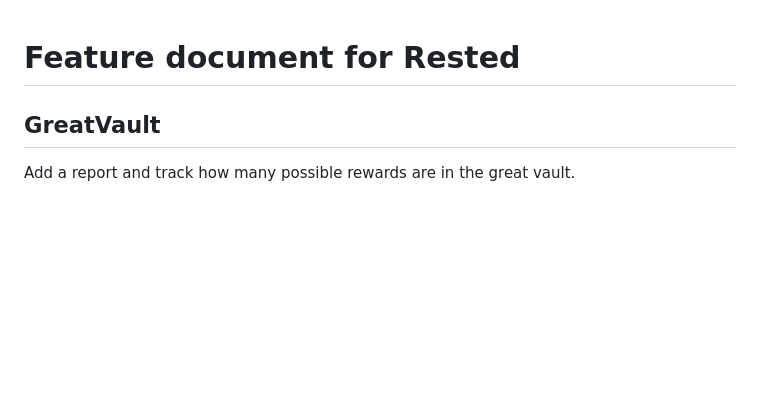
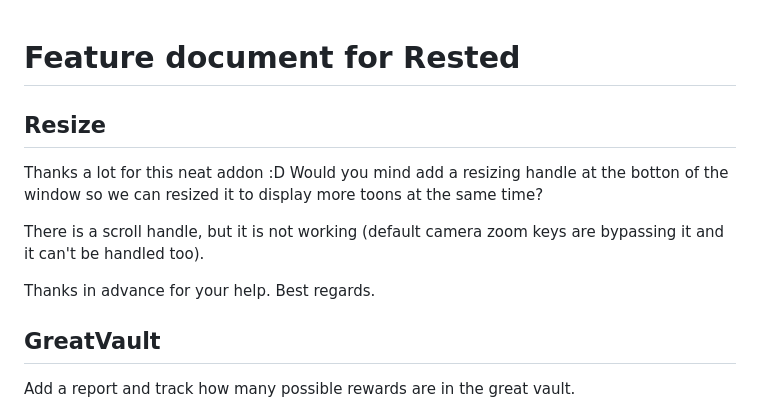
Before and after one commit to opussf/Rested, a Markdown page: FEATURE.md, the part around the change. Drawn GitHub-style; blank space fills up the shorter version.

Commit message:
New feature
<no random message>

```diff
--- a/FEATURE.md
+++ b/FEATURE.md
@@ -1,4 +1,14 @@
 # Feature document for Rested
+
+## Resize
+
+Thanks a lot for this neat addon :D
+Would you mind add a resizing handle at the botton of the window so we can resized it to display more toons at the same time?
+
+There is a scroll handle, but it is not working (default camera zoom keys are bypassing it and it can't be handled too).
+
+Thanks in advance for your help.
+Best regards.
 
 ## GreatVault
 
```
